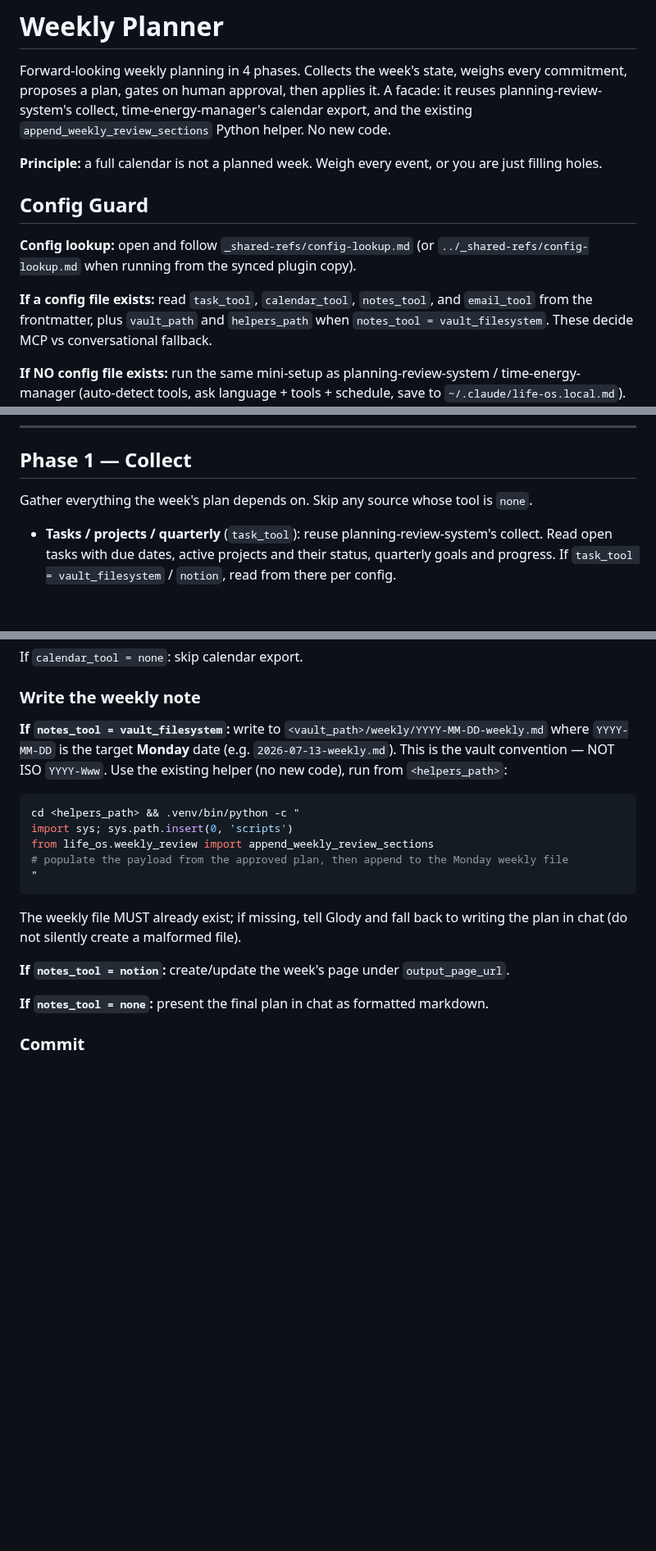
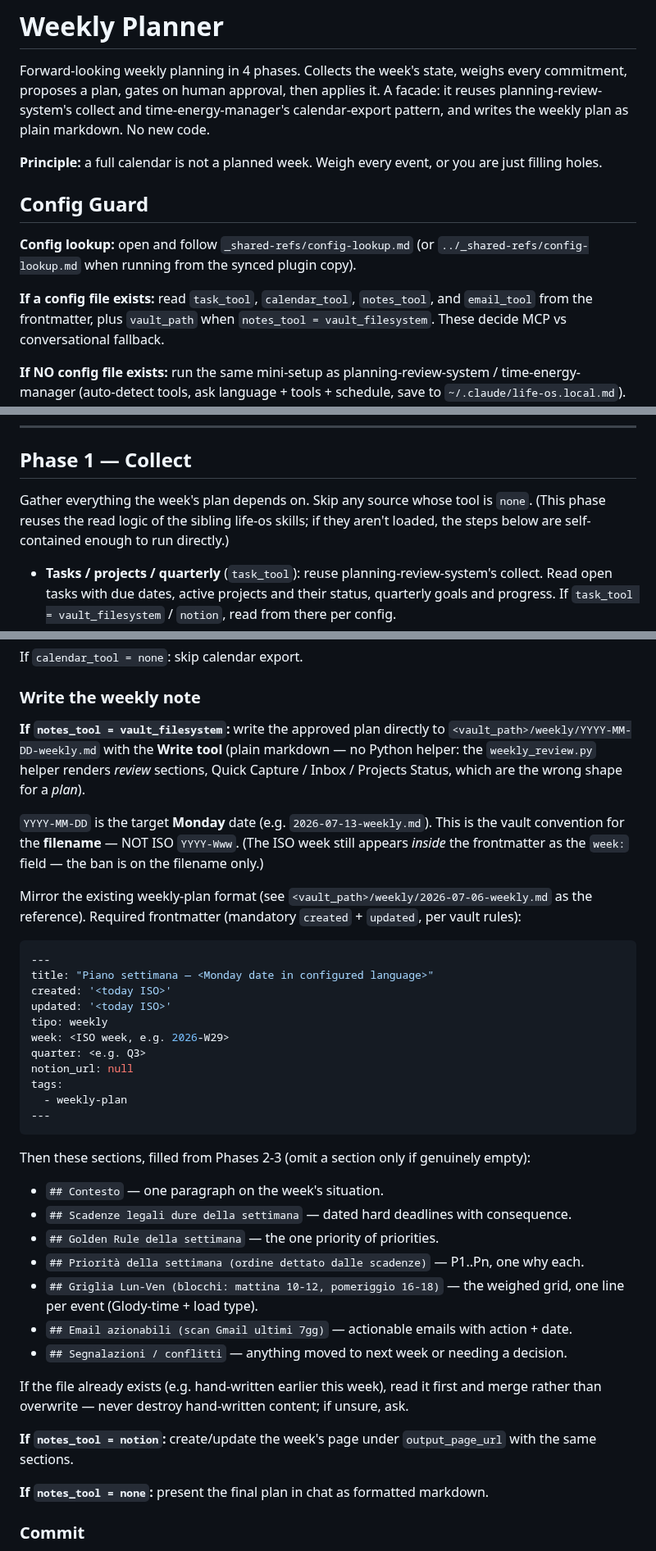
Before and after one commit to glodyfimpa/claude-skills, a Markdown page: weekly-planner/SKILL.md, 3 parts joined by grey strips. Shown at 82% size. GitHub-like rendering; blank space fills up the shorter version.

Commit message:
fix: weekly-planner Phase 4 writes plan markdown directly (canary finding)
A blind cold-reader review found the Python-helper path was a dead end:
append_weekly_review_sections renders REVIEW sections (Quick Capture/Inbox/
Projects), the wrong shape for a PLAN. Rewrote Phase 4 to Write the plan
markdown directly, mirroring the real vault format (Contesto / Scadenze /
Golden Rule / Priorità / Griglia Lun-Ven / Email / Conflitti) with mandatory
frontmatter. No Python helper. Clarified the ISO-week ban applies to the
filename only.

Co-Authored-By: Claude Opus 4.8 <noreply@anthropic.com>

````diff
--- a/weekly-planner/SKILL.md
+++ b/weekly-planner/SKILL.md
@@ -8,8 +8,8 @@ description: |
 
 Forward-looking weekly planning in 4 phases. Collects the week's state, weighs every
 commitment, proposes a plan, gates on human approval, then applies it. A facade: it
-reuses planning-review-system's collect, time-energy-manager's calendar export, and the
-existing `append_weekly_review_sections` Python helper. No new code.
+reuses planning-review-system's collect and time-energy-manager's calendar-export
+pattern, and writes the weekly plan as plain markdown. No new code.
 
 **Principle:** a full calendar is not a planned week. Weigh every event, or you are just
 filling holes.
@@ -19,7 +19,7 @@ filling holes.
 **Config lookup:** open and follow `_shared-refs/config-lookup.md` (or `../_shared-refs/config-lookup.md` when running from the synced plugin copy).
 
 **If a config file exists:** read `task_tool`, `calendar_tool`, `notes_tool`, and
-`email_tool` from the frontmatter, plus `vault_path` and `helpers_path` when
+`email_tool` from the frontmatter, plus `vault_path` when
 `notes_tool = vault_filesystem`. These decide MCP vs conversational fallback.
 
 **If NO config file exists:** run the same mini-setup as planning-review-system /
@@ -41,6 +41,8 @@ ambiguous. All dates below use that Monday as the anchor.
 ## Phase 1 — Collect
 
 Gather everything the week's plan depends on. Skip any source whose tool is `none`.
+(This phase reuses the read logic of the sibling life-os skills; if they aren't loaded,
+the steps below are self-contained enough to run directly.)
 
 - **Tasks / projects / quarterly** (`task_tool`): reuse planning-review-system's collect.
   Read open tasks with due dates, active projects and their status, quarterly goals and
@@ -156,22 +158,47 @@ Only after explicit approval:
 If `calendar_tool = none`: skip calendar export.
 
 ### Write the weekly note
-**If `notes_tool = vault_filesystem`:** write to
-`<vault_path>/weekly/YYYY-MM-DD-weekly.md` where `YYYY-MM-DD` is the target **Monday**
-date (e.g. `2026-07-13-weekly.md`). This is the vault convention — NOT ISO `YYYY-Www`.
-Use the existing helper (no new code), run from `<helpers_path>`:
+**If `notes_tool = vault_filesystem`:** write the approved plan directly to
+`<vault_path>/weekly/YYYY-MM-DD-weekly.md` with the **Write tool** (plain markdown — no
+Python helper: the `weekly_review.py` helper renders *review* sections, Quick
+Capture / Inbox / Projects Status, which are the wrong shape for a *plan*).
 
-```bash
-cd <helpers_path> && .venv/bin/python -c "
-import sys; sys.path.insert(0, 'scripts')
-from life_os.weekly_review import append_weekly_review_sections
-# populate the payload from the approved plan, then append to the Monday weekly file
-"
+`YYYY-MM-DD` is the target **Monday** date (e.g. `2026-07-13-weekly.md`). This is the
+vault convention for the **filename** — NOT ISO `YYYY-Www`. (The ISO week still appears
+*inside* the frontmatter as the `week:` field — the ban is on the filename only.)
+
+Mirror the existing weekly-plan format (see `<vault_path>/weekly/2026-07-06-weekly.md`
+as the reference). Required frontmatter (mandatory `created` + `updated`, per vault rules):
+
+```yaml
+---
+title: "Piano settimana — <Monday date in configured language>"
+created: '<today ISO>'
+updated: '<today ISO>'
+tipo: weekly
+week: <ISO week, e.g. 2026-W29>
+quarter: <e.g. Q3>
+notion_url: null
+tags:
+  - weekly-plan
+---
 ```
-The weekly file MUST already exist; if missing, tell Glody and fall back to writing the
-plan in chat (do not silently create a malformed file).
 
-**If `notes_tool = notion`:** create/update the week's page under `output_page_url`.
+Then these sections, filled from Phases 2-3 (omit a section only if genuinely empty):
+- `## Contesto` — one paragraph on the week's situation.
+- `## Scadenze legali dure della settimana` — dated hard deadlines with consequence.
+- `## Golden Rule della settimana` — the one priority of priorities.
+- `## Priorità della settimana (ordine dettato dalle scadenze)` — P1..Pn, one why each.
+- `## Griglia Lun-Ven (blocchi: mattina 10-12, pomeriggio 16-18)` — the weighed grid,
+  one line per event (Glody-time + load type).
+- `## Email azionabili (scan Gmail ultimi 7gg)` — actionable emails with action + date.
+- `## Segnalazioni / conflitti` — anything moved to next week or needing a decision.
+
+If the file already exists (e.g. hand-written earlier this week), read it first and
+merge rather than overwrite — never destroy hand-written content; if unsure, ask.
+
+**If `notes_tool = notion`:** create/update the week's page under `output_page_url` with
+the same sections.
 
 **If `notes_tool = none`:** present the final plan in chat as formatted markdown.
 
````
